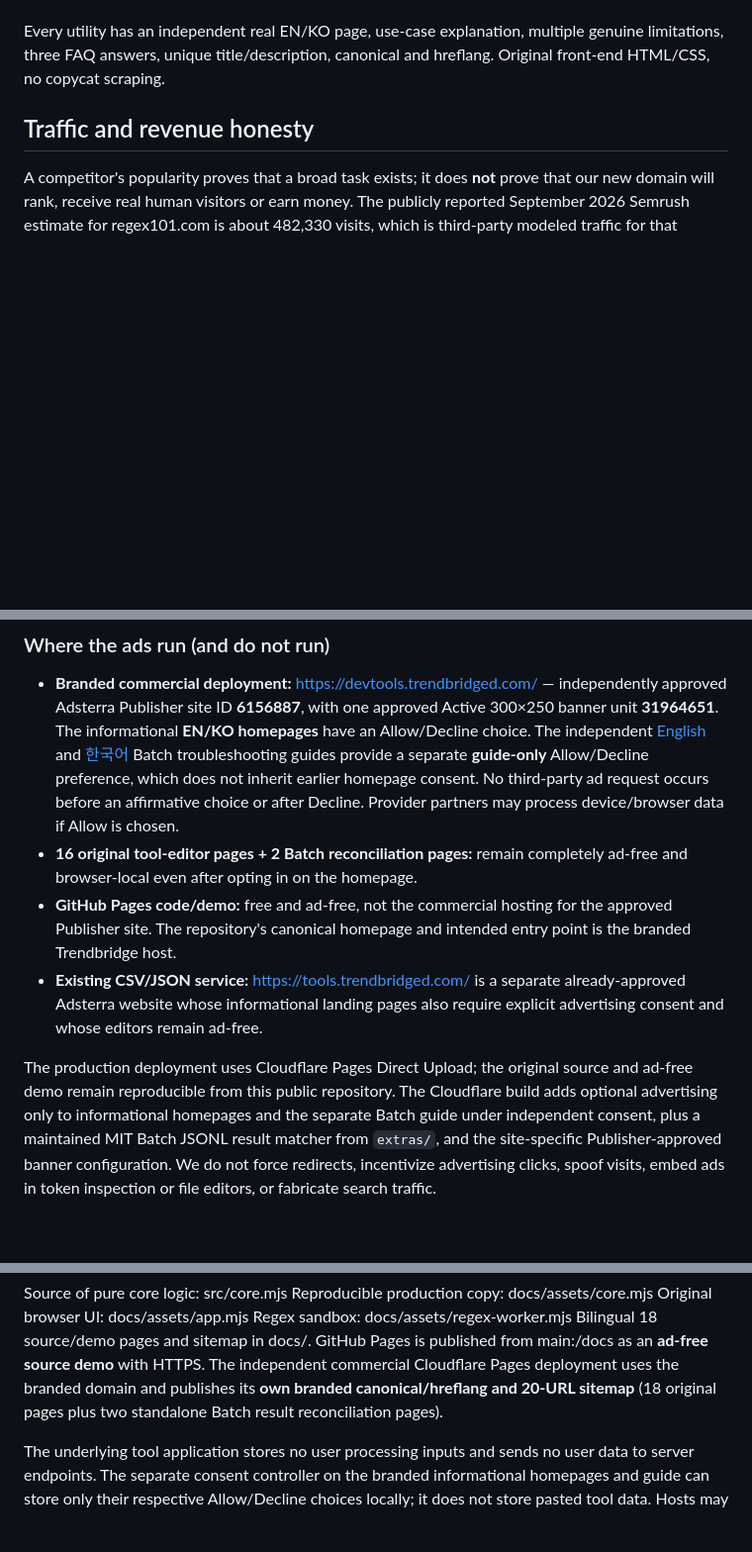
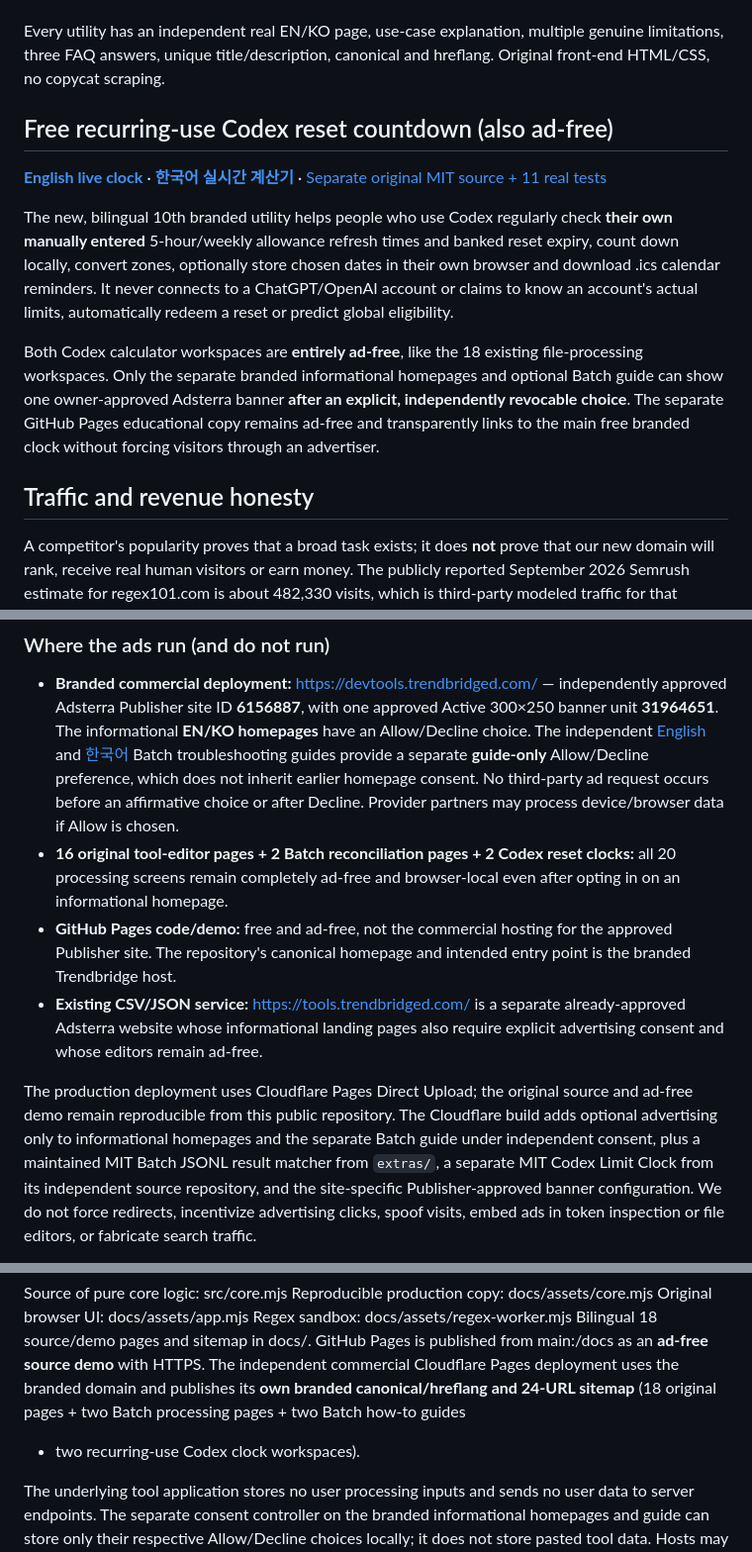
Before and after one commit to livastic-vm3-primary-tmp-260920/localdev-bench, a Markdown page: README.md, 3 parts joined by grey strips. Shown at 99% size. GitHub-like rendering; blank space fills up the shorter version.

Commit message:
Document the recurring free ad-free Codex clock on approved branded host

```diff
--- a/README.md
+++ b/README.md
@@ -75,6 +75,26 @@ Every utility has an independent real EN/KO page, use-case explanation,
 multiple genuine limitations, three FAQ answers, unique title/description,
 canonical and hreflang. Original front-end HTML/CSS, no copycat scraping.
 
+## Free recurring-use Codex reset countdown (also ad-free)
+
+**[English live clock](https://devtools.trendbridged.com/codex-limit-clock/)** ·
+**[한국어 실시간 계산기](https://devtools.trendbridged.com/ko/codex-limit-clock/)** ·
+[Separate original MIT source + 11 real tests](https://github.com/livastic-vm3-primary-tmp-260920/codex-reset-clock)
+
+The new, bilingual 10th branded utility helps people who use Codex regularly
+check **their own manually entered** 5-hour/weekly allowance refresh times
+and banked reset expiry, count down locally, convert zones, optionally store
+chosen dates in their own browser and download .ics calendar reminders. It
+never connects to a ChatGPT/OpenAI account or claims to know an account's
+actual limits, automatically redeem a reset or predict global eligibility.
+
+Both Codex calculator workspaces are **entirely ad-free**, like the 18 existing
+file-processing workspaces. Only the separate branded informational homepages
+and optional Batch guide can show one owner-approved Adsterra banner **after
+an explicit, independently revocable choice**. The separate GitHub Pages
+educational copy remains ad-free and transparently links to the main free
+branded clock without forcing visitors through an advertiser.
+
 ## Traffic and revenue honesty
 
 A competitor's popularity proves that a broad task exists; it does
@@ -99,8 +119,9 @@ It is not the source of our code.
   preference, which does not inherit earlier homepage consent. No third-party
   ad request occurs before an affirmative choice or after Decline. Provider
   partners may process device/browser data if Allow is chosen.
-- **16 original tool-editor pages + 2 Batch reconciliation pages:** remain
-  completely ad-free and browser-local even after opting in on the homepage.
+- **16 original tool-editor pages + 2 Batch reconciliation pages + 2 Codex
+  reset clocks:** all 20 processing screens remain completely ad-free and
+  browser-local even after opting in on an informational homepage.
 - **GitHub Pages code/demo:** free and ad-free, not the commercial hosting
   for the approved Publisher site. The repository's canonical homepage
   and intended entry point is the branded Trendbridge host.
@@ -113,7 +134,8 @@ The production deployment uses Cloudflare Pages Direct Upload; the original
 source and ad-free demo remain reproducible from this public repository. The
 Cloudflare build adds optional advertising only to informational homepages and
 the separate Batch guide under independent consent, plus a maintained
-MIT Batch JSONL result matcher from `extras/`, and the site-specific
+MIT Batch JSONL result matcher from `extras/`, a separate MIT Codex Limit
+Clock from its independent source repository, and the site-specific
 Publisher-approved banner configuration. We do
 not force redirects, incentivize advertising clicks, spoof visits, embed
 ads in token inspection or file editors, or fabricate search traffic.
@@ -140,8 +162,9 @@ Regex sandbox: docs/assets/regex-worker.mjs
 Bilingual 18 source/demo pages and sitemap in docs/. GitHub Pages is
 published from main:/docs as an **ad-free source demo** with HTTPS.
 The independent commercial Cloudflare Pages deployment uses the branded
-domain and publishes its **own branded canonical/hreflang and 20-URL sitemap**
-(18 original pages plus two standalone Batch result reconciliation pages).
+domain and publishes its **own branded canonical/hreflang and 24-URL sitemap**
+(18 original pages + two Batch processing pages + two Batch how-to guides
++ two recurring-use Codex clock workspaces).
 
 The underlying tool application stores no user processing inputs and
 sends no user data to server endpoints. The separate consent controller on
```
Also changed, not shown: other parts of README.md (+2 -2 lines).
